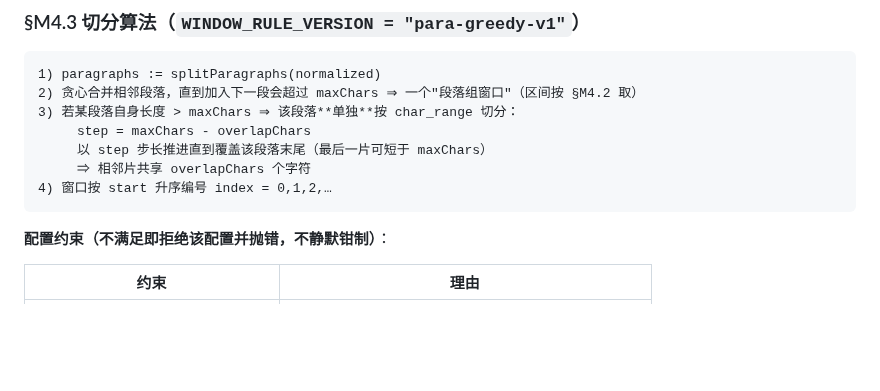
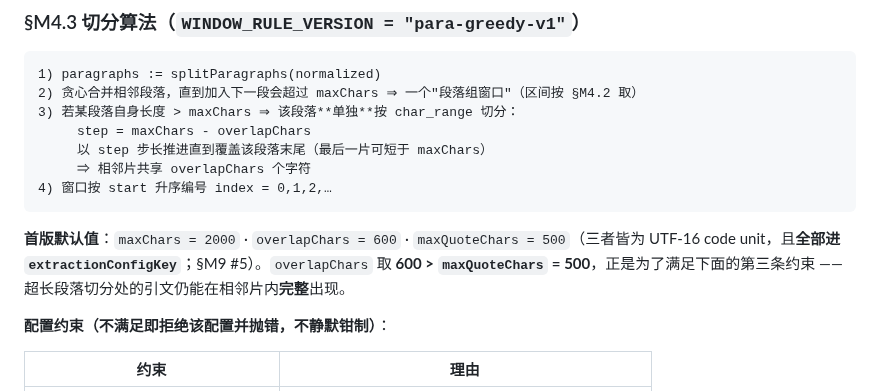
Before and after one commit to bufan528/tiancha, a Markdown page: docs/phaseC/c6-model-extractor-contract.md, the part around the change. GitHub-like rendering; blank space fills up the shorter version.

Commit message:
docs(c6): spell out the v1 window defaults in the model-extractor contract
rev2 stated the config constraint `overlapChars >= maxQuoteChars` but had dropped the concrete
defaults. They are now stated explicitly: maxChars = 2000, overlapChars = 600, maxQuoteChars = 500
(all UTF-16 code units, all part of extractionConfigKey). overlapChars is 600 rather than the
earlier 200 precisely so the third constraint holds - a quote sitting on a long-paragraph split
point still fits entirely inside an adjacent slice.

DESIGN ONLY - no code changes.

````diff
--- a/docs/phaseC/c6-model-extractor-contract.md
+++ b/docs/phaseC/c6-model-extractor-contract.md
@@ -160,6 +160,8 @@ export interface ModelBatchInput {
      ⇒ 相邻片共享 overlapChars 个字符
 4) 窗口按 start 升序编号 index = 0,1,2,…
 ```
+
+**首版默认值**：`maxChars = 2000` · `overlapChars = 600` · `maxQuoteChars = 500`（三者皆为 UTF-16 code unit，且**全部进 `extractionConfigKey`**；§M9 #5）。`overlapChars` 取 **600 > `maxQuoteChars` = 500**，正是为了满足下面的第三条约束 —— 超长段落切分处的引文仍能在相邻片内**完整**出现。
 
 **配置约束（不满足即拒绝该配置并抛错，不静默钳制）**：
 
````
